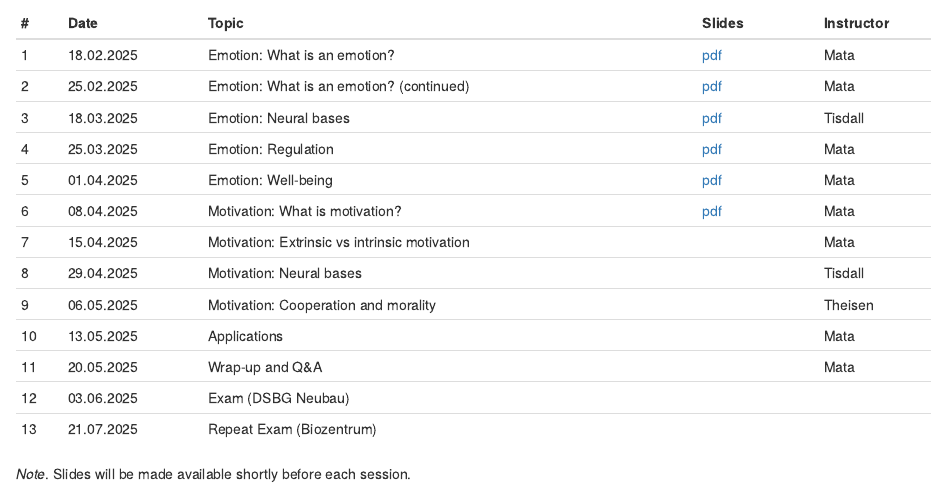
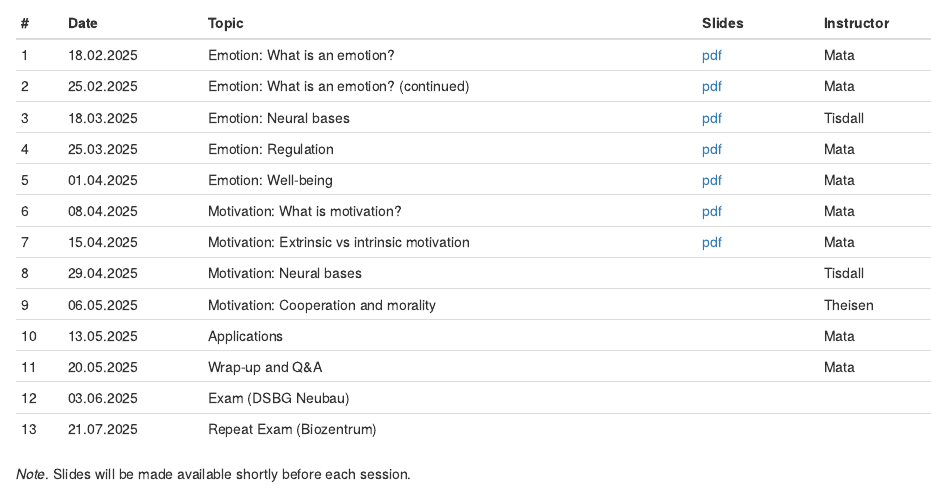
Before and after one commit to matarui/KOGPSY_FS25, an R Markdown document (index.Rmd): the page in a window 1100 px wide, from 700 px down. Rendered offline with R 4.5, knitr and Pandoc, with nearby package versions; drawn as R Markdown's standard HTML page in place of the format the file asks for.

Commit message:
update index

```diff
--- a/index.Rmd
+++ b/index.Rmd
@@ -38,7 +38,7 @@ Please note that the **Exam** takes place on 03.06.2025, from	08.00 to 10.00, at
 | 4 | 25.03.2025 | Emotion: Regulation | [pdf](presentations/KOGPSYII_session4.pdf)  | Mata |
 | 5 | 01.04.2025 | Emotion: Well-being | [pdf](presentations/KOGPSYII_session5.pdf)  | Mata |
 | 6 | 08.04.2025 | Motivation: What is motivation? | [pdf](presentations/KOGPSYII_session6.pdf)  | Mata |
-| 7 | 15.04.2025 | Motivation: Extrinsic vs intrinsic motivation |  | Mata |
+| 7 | 15.04.2025 | Motivation: Extrinsic vs intrinsic motivation | [pdf](presentations/KOGPSYII_session7.pdf) | Mata |
 | 8 | 29.04.2025 | Motivation: Neural bases |   | Tisdall |
 | 9 | 06.05.2025 | Motivation: Cooperation and morality |  | Theisen |
 | 10 | 13.05.2025 | Applications |   | Mata |
```
Also changed, not shown: docs/search.json, 1 other file.
